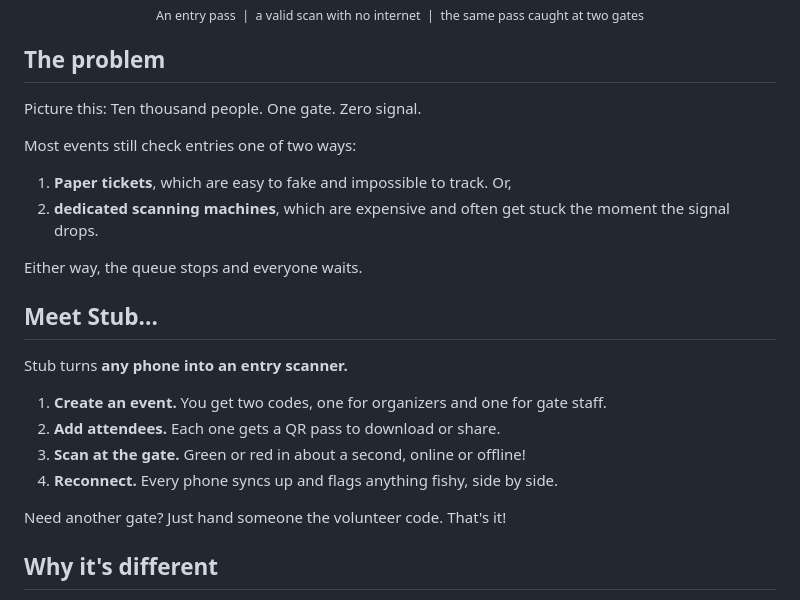
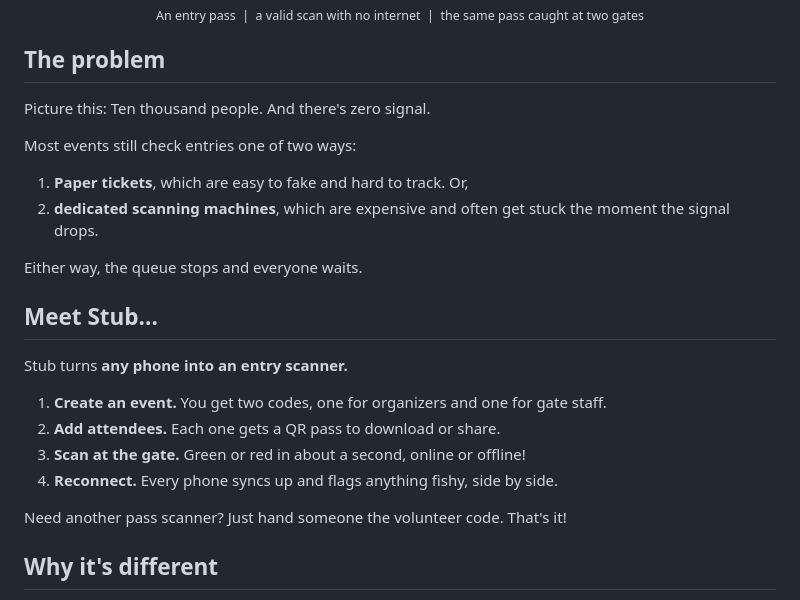
Before and after one commit to cudios/stub, a Markdown page: README.md, the part around the change. Rendered like a GitHub page.

```diff
--- a/README.md
+++ b/README.md
@@ -23,10 +23,10 @@ and a pass used twice gets caught instead of silently accepted.
 
 ## The problem
 
-Picture this: Ten thousand people. One gate. Zero signal.
+Picture this: Ten thousand people. And there's zero signal.
 
 Most events still check entries one of two ways:
-1. **Paper tickets**, which are easy to fake and impossible to track. Or,
+1. **Paper tickets**, which are easy to fake and hard to track. Or,
 2. **dedicated scanning machines**, which are expensive and often get stuck the moment the signal drops.
 
 Either way, the queue stops and everyone waits.
@@ -40,7 +40,7 @@ Stub turns **any phone into an entry scanner.**
 3. **Scan at the gate.** Green or red in about a second, online or offline!
 4. **Reconnect.** Every phone syncs up and flags anything fishy, side by side.
 
-Need another gate? Just hand someone the volunteer code. That's it!
+Need another pass scanner? Just hand someone the volunteer code. That's it!
 
 ## Why it's different
 
```
